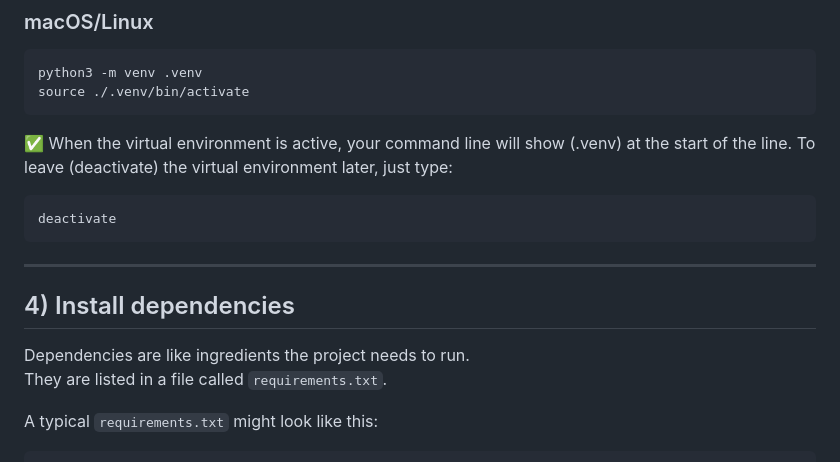
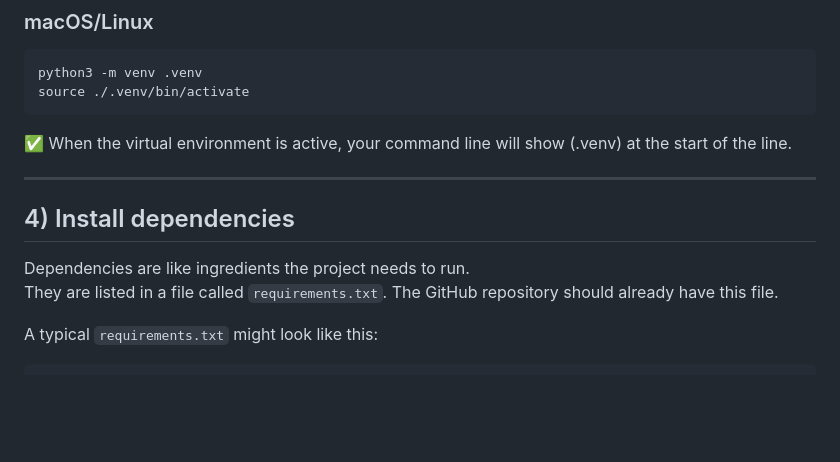
Before and after one commit to TraCR-National-UTC/TraCR-RAG, a Markdown page: README.md, the part around the change. Drawn GitHub-style; blank space fills up the shorter version.

````diff
--- a/README.md
+++ b/README.md
@@ -77,16 +77,12 @@ source ./.venv/bin/activate
 
 
 ✅ When the virtual environment is active, your command line will show (.venv) at the start of the line.
-To leave (deactivate) the virtual environment later, just type:
-```bash
-deactivate
-```
 
 ---
 ## 4) Install dependencies
 
 Dependencies are like ingredients the project needs to run.
-They are listed in a file called `requirements.txt`.
+They are listed in a file called `requirements.txt`. The GitHub repository should already have this file.
 
 A typical `requirements.txt` might look like this:
 
````
